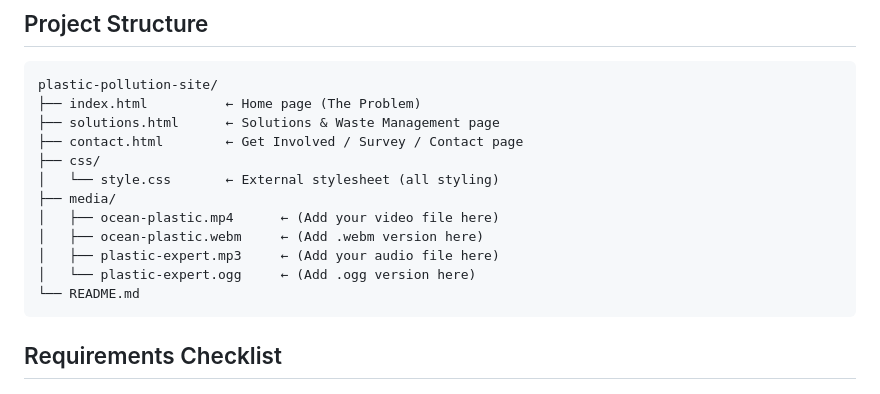
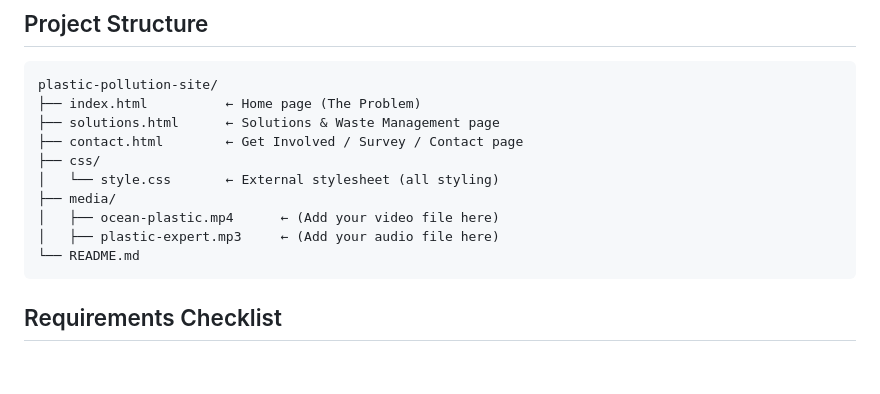
Before and after one commit to prince1425/Plastic-Pollution-Waste-Management-Website, a Markdown page: README.md, the part around the change. Drawn GitHub-style; blank space fills up the shorter version.

````diff
--- a/README.md
+++ b/README.md
@@ -13,9 +13,7 @@ plastic-pollution-site/
 │   └── style.css       ← External stylesheet (all styling)
 ├── media/
 │   ├── ocean-plastic.mp4      ← (Add your video file here)
-│   ├── ocean-plastic.webm     ← (Add .webm version here)
 │   ├── plastic-expert.mp3     ← (Add your audio file here)
-│   └── plastic-expert.ogg     ← (Add .ogg version here)
 └── README.md
 ```
 
````
